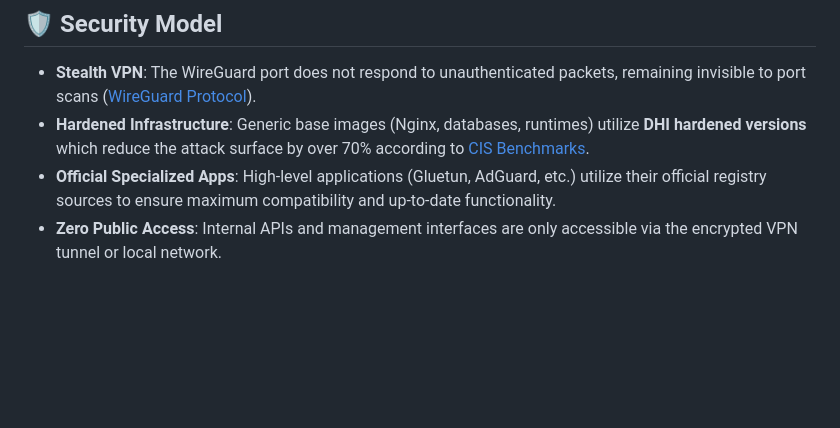
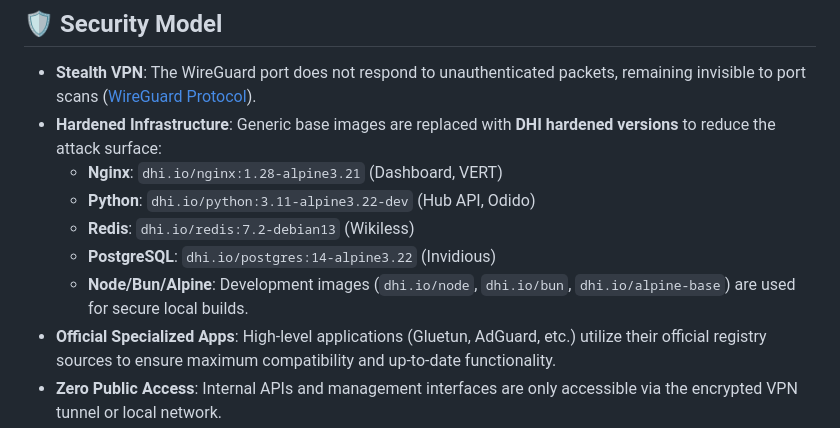
Before and after one commit to Lyceris-chan/selfhost-stack, a Markdown page: README.md, the part around the change. Rendered like a GitHub page; blank space fills up the shorter version.

Commit message:
docs: detail specific DHI hardened image replacements in security model

```diff
--- a/README.md
+++ b/README.md
@@ -211,7 +211,12 @@ uci commit firewall
 ## <a id="security"></a>🛡️ Security Model
 
 - **Stealth VPN**: The WireGuard port does not respond to unauthenticated packets, remaining invisible to port scans ([WireGuard Protocol](https://www.wireguard.com/protocol/)).
-- **Hardened Infrastructure**: Generic base images (Nginx, databases, runtimes) utilize **DHI hardened versions** which reduce the attack surface by over 70% according to [CIS Benchmarks](https://www.cisecurity.org/benchmark/docker).
+- **Hardened Infrastructure**: Generic base images are replaced with **DHI hardened versions** to reduce the attack surface:
+    - **Nginx**: `dhi.io/nginx:1.28-alpine3.21` (Dashboard, VERT)
+    - **Python**: `dhi.io/python:3.11-alpine3.22-dev` (Hub API, Odido)
+    - **Redis**: `dhi.io/redis:7.2-debian13` (Wikiless)
+    - **PostgreSQL**: `dhi.io/postgres:14-alpine3.22` (Invidious)
+    - **Node/Bun/Alpine**: Development images (`dhi.io/node`, `dhi.io/bun`, `dhi.io/alpine-base`) are used for secure local builds.
 - **Official Specialized Apps**: High-level applications (Gluetun, AdGuard, etc.) utilize their official registry sources to ensure maximum compatibility and up-to-date functionality.
 - **Zero Public Access**: Internal APIs and management interfaces are only accessible via the encrypted VPN tunnel or local network.
 
```
